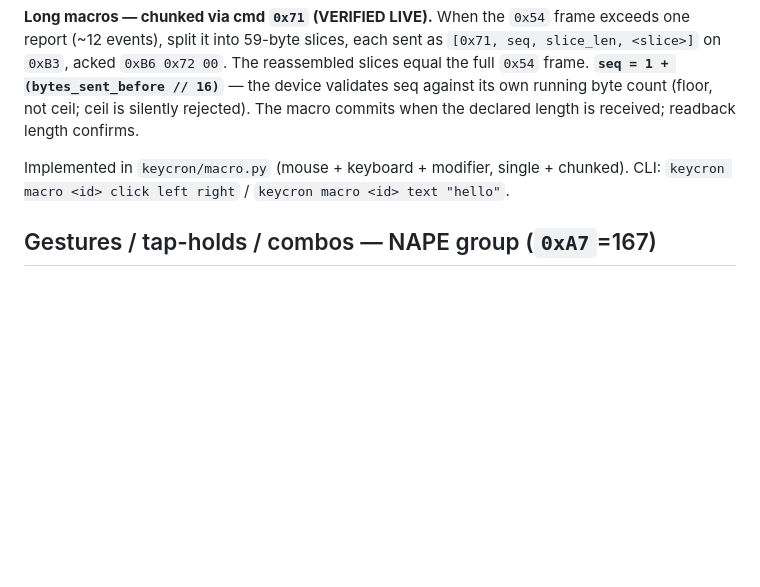
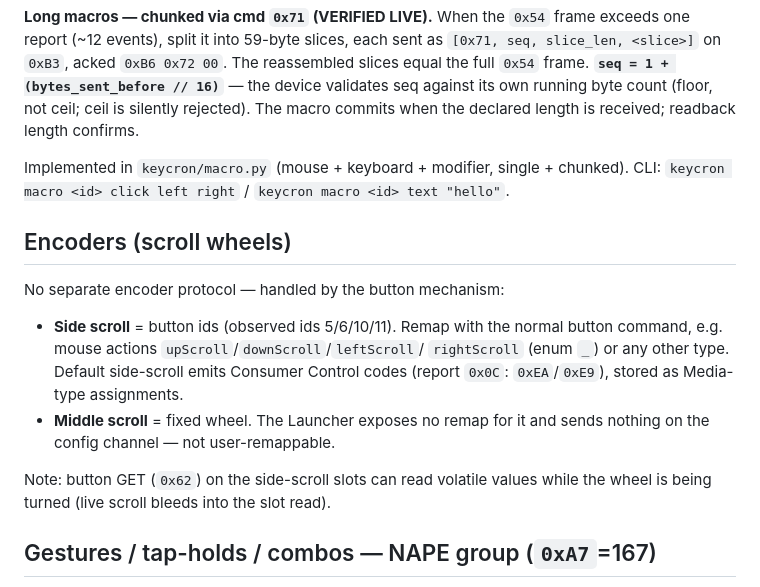
Before and after one commit to Stoica-Mihai/squeak, a Markdown page: docs/8k-nordic.md, the part around the change. GitHub-like rendering; blank space fills up the shorter version.

Commit message:
docs: encoder/scroll-wheel findings
Side scroll is button-based (already remappable via the button command with
upScroll/downScroll/leftScroll/rightScroll actions); middle scroll is a fixed
wheel with no remap path. No new protocol needed.

```diff
--- a/docs/8k-nordic.md
+++ b/docs/8k-nordic.md
@@ -144,6 +144,20 @@ received; readback length confirms.
 Implemented in `keycron/macro.py` (mouse + keyboard + modifier, single + chunked).
 CLI: `keycron macro <id> click left right` / `keycron macro <id> text "hello"`.
 
+## Encoders (scroll wheels)
+
+No separate encoder protocol — handled by the button mechanism:
+
+- **Side scroll** = button ids (observed ids 5/6/10/11). Remap with the normal
+  button command, e.g. mouse actions `upScroll`/`downScroll`/`leftScroll`/
+  `rightScroll` (enum `_`) or any other type. Default side-scroll emits Consumer
+  Control codes (report `0x0C`: `0xEA`/`0xE9`), stored as Media-type assignments.
+- **Middle scroll** = fixed wheel. The Launcher exposes no remap for it and sends
+  nothing on the config channel — not user-remappable.
+
+Note: button GET (`0x62`) on the side-scroll slots can read volatile values while
+the wheel is being turned (live scroll bleeds into the slot read).
+
 ## Gestures / tap-holds / combos — NAPE group (`0xA7`=167)
 
 Gestures, tap-holds, combos still go through the NAPE group. The Launcher targets
```
